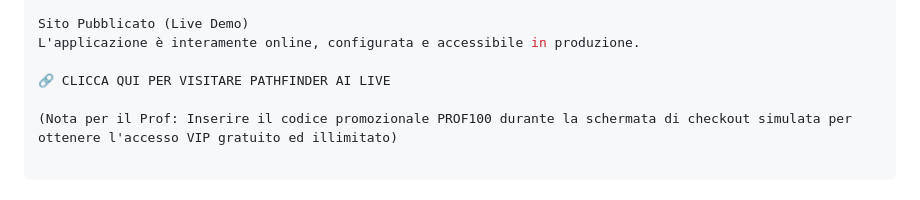
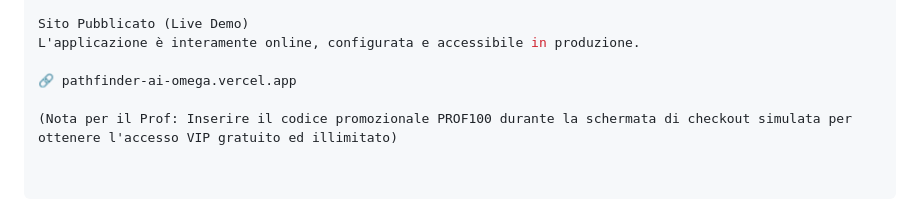
Before and after one commit to Mattia22508/Pathfinder-AI, a Markdown page: README.md, the part around the change. GitHub-like rendering.

```diff
--- a/README.md
+++ b/README.md
@@ -70,6 +70,6 @@ L'applicazione sarà disponibile localmente all'indirizzo: http://127.0.0.1:5000
 Sito Pubblicato (Live Demo)
 L'applicazione è interamente online, configurata e accessibile in produzione.
 
-🔗 CLICCA QUI PER VISITARE PATHFINDER AI LIVE
+🔗 pathfinder-ai-omega.vercel.app
 
 (Nota per il Prof: Inserire il codice promozionale PROF100 durante la schermata di checkout simulata per ottenere l'accesso VIP gratuito ed illimitato)
```
